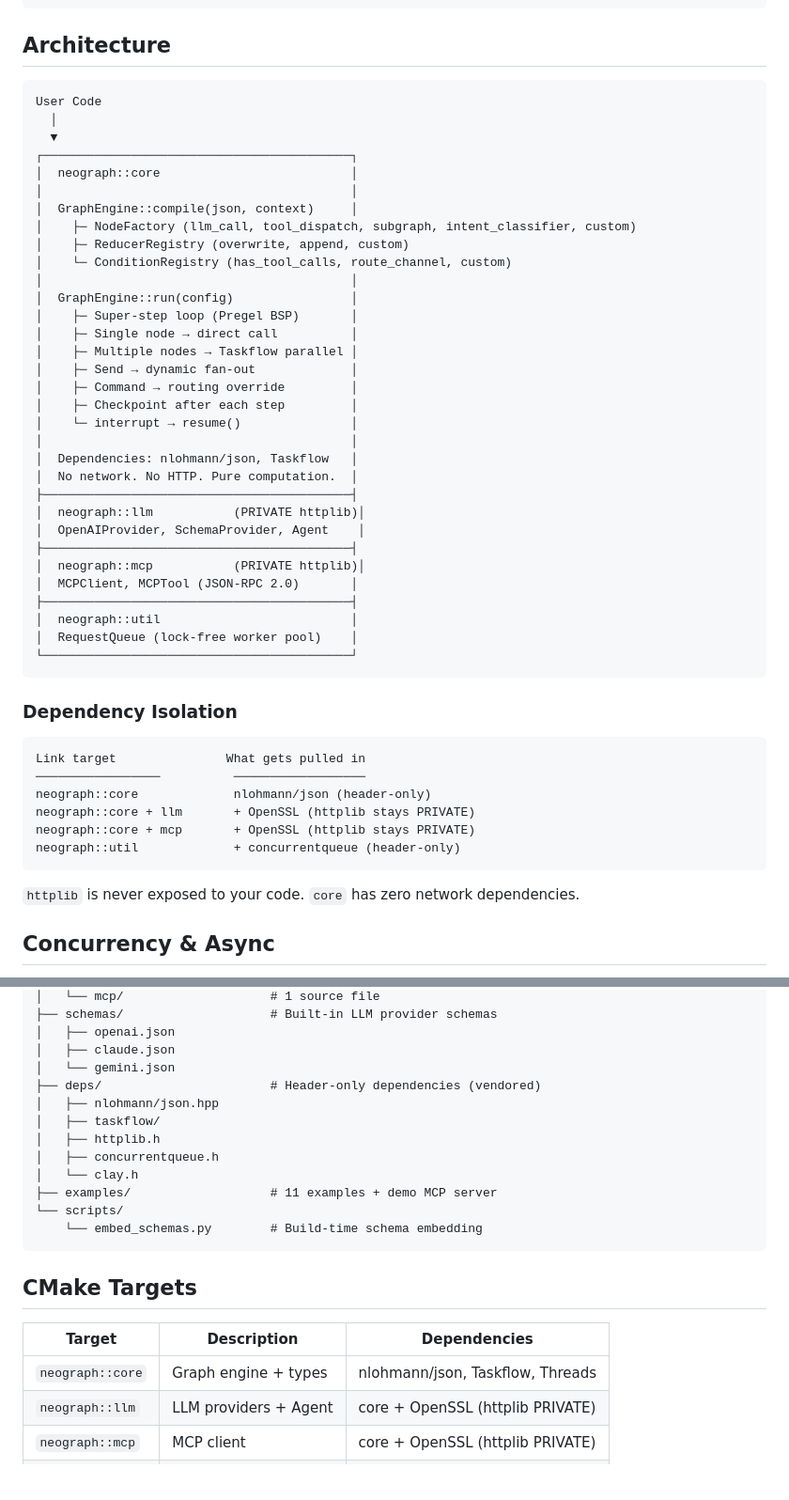
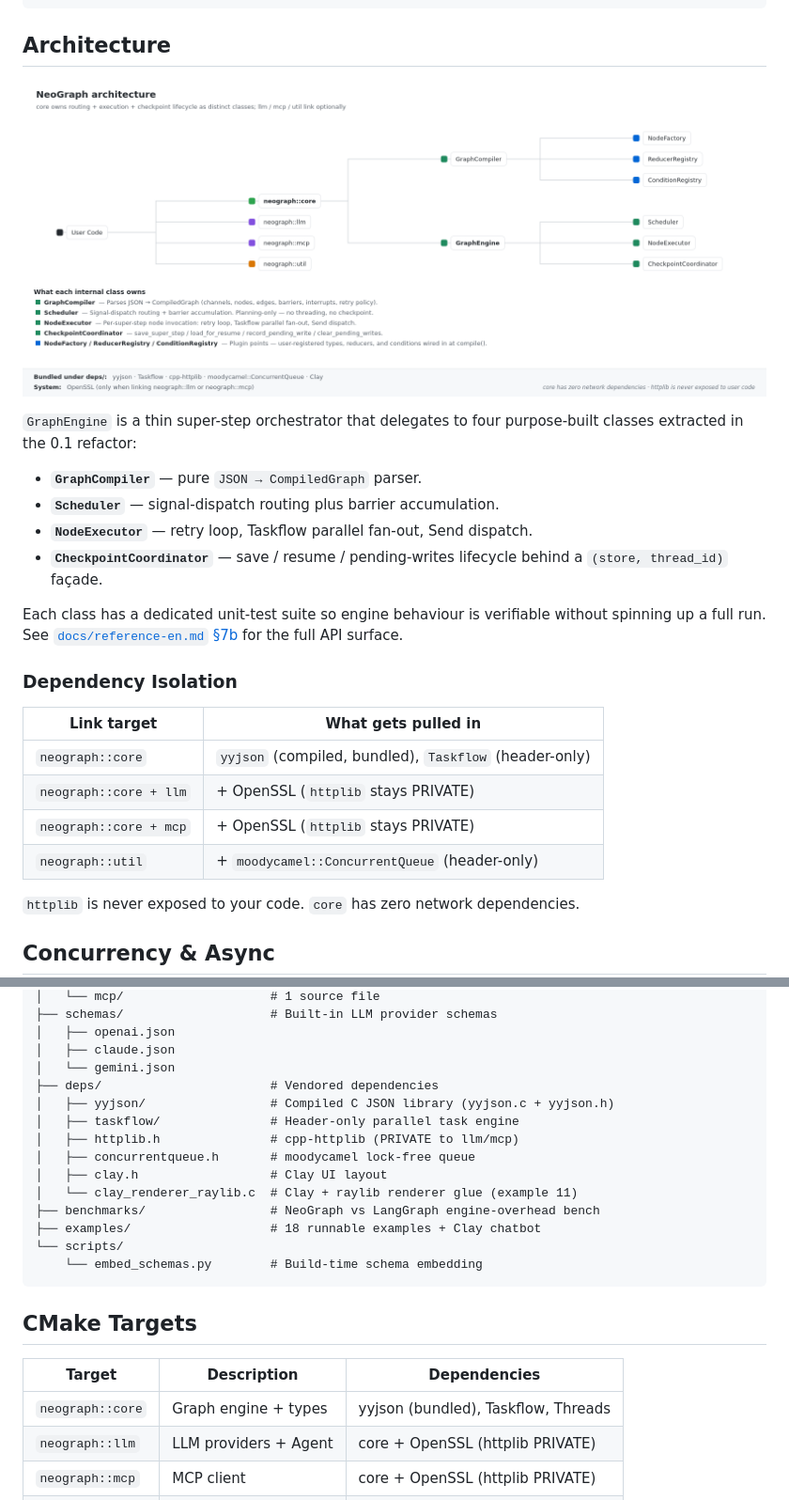
Before and after one commit to fox1245/NeoGraph, a Markdown page: README.md, 2 parts joined by grey strips. Shown at 94% size. Rendered like a GitHub page; pictures changed too: docs/images/architecture.png (added); blank space fills up the shorter version.

````diff
--- a/README.md
+++ b/README.md
@@ -174,51 +174,30 @@ cmake .. -DNEOGRAPH_BUILD_CLAY_EXAMPLE=ON && make example_clay_chatbot
 
 ## Architecture
 
-```
-User Code
-  │
-  ▼
-┌──────────────────────────────────────────┐
-│  neograph::core                          │
-│                                          │
-│  GraphEngine::compile(json, context)     │
-│    ├─ NodeFactory (llm_call, tool_dispatch, subgraph, intent_classifier, custom)
-│    ├─ ReducerRegistry (overwrite, append, custom)
-│    └─ ConditionRegistry (has_tool_calls, route_channel, custom)
-│                                          │
-│  GraphEngine::run(config)                │
-│    ├─ Super-step loop (Pregel BSP)       │
-│    ├─ Single node → direct call          │
-│    ├─ Multiple nodes → Taskflow parallel │
-│    ├─ Send → dynamic fan-out             │
-│    ├─ Command → routing override         │
-│    ├─ Checkpoint after each step         │
-│    └─ interrupt → resume()               │
-│                                          │
-│  Dependencies: nlohmann/json, Taskflow   │
-│  No network. No HTTP. Pure computation.  │
-├──────────────────────────────────────────┤
-│  neograph::llm           (PRIVATE httplib)│
-│  OpenAIProvider, SchemaProvider, Agent    │
-├──────────────────────────────────────────┤
-│  neograph::mcp           (PRIVATE httplib)│
-│  MCPClient, MCPTool (JSON-RPC 2.0)       │
-├──────────────────────────────────────────┤
-│  neograph::util                          │
-│  RequestQueue (lock-free worker pool)    │
-└──────────────────────────────────────────┘
-```
+![NeoGraph architecture — core / llm / mcp / util with internal class breakdown](docs/images/architecture.png)
+
+`GraphEngine` is a thin super-step orchestrator that delegates to four
+purpose-built classes extracted in the 0.1 refactor:
+
+- **`GraphCompiler`** — pure `JSON → CompiledGraph` parser.
+- **`Scheduler`** — signal-dispatch routing plus barrier accumulation.
+- **`NodeExecutor`** — retry loop, Taskflow parallel fan-out, Send dispatch.
+- **`CheckpointCoordinator`** — save / resume / pending-writes lifecycle
+  behind a `(store, thread_id)` façade.
+
+Each class has a dedicated unit-test suite so engine behaviour is
+verifiable without spinning up a full run. See
+[`docs/reference-en.md` §7b](docs/reference-en.md#7b-engine-internals)
+for the full API surface.
 
 ### Dependency Isolation
 
-```
-Link target               What gets pulled in
-─────────────────          ──────────────────
-neograph::core             nlohmann/json (header-only)
-neograph::core + llm       + OpenSSL (httplib stays PRIVATE)
-neograph::core + mcp       + OpenSSL (httplib stays PRIVATE)
-neograph::util             + concurrentqueue (header-only)
-```
+| Link target               | What gets pulled in |
+|---------------------------|---------------------|
+| `neograph::core`          | `yyjson` (compiled, bundled), `Taskflow` (header-only) |
+| `neograph::core + llm`    | + OpenSSL (`httplib` stays PRIVATE) |
+| `neograph::core + mcp`    | + OpenSSL (`httplib` stays PRIVATE) |
+| `neograph::util`          | + `moodycamel::ConcurrentQueue` (header-only) |
 
 `httplib` is never exposed to your code. `core` has zero network dependencies.
 
@@ -413,13 +392,15 @@ NeoGraph/
 │   ├── openai.json
 │   ├── claude.json
 │   └── gemini.json
-├── deps/                       # Header-only dependencies (vendored)
-│   ├── nlohmann/json.hpp
-│   ├── taskflow/
-│   ├── httplib.h
-│   ├── concurrentqueue.h
-│   └── clay.h
-├── examples/                   # 11 examples + demo MCP server
+├── deps/                       # Vendored dependencies
+│   ├── yyjson/                 # Compiled C JSON library (yyjson.c + yyjson.h)
+│   ├── taskflow/               # Header-only parallel task engine
+│   ├── httplib.h               # cpp-httplib (PRIVATE to llm/mcp)
+│   ├── concurrentqueue.h       # moodycamel lock-free queue
+│   ├── clay.h                  # Clay UI layout
+│   └── clay_renderer_raylib.c  # Clay + raylib renderer glue (example 11)
+├── benchmarks/                 # NeoGraph vs LangGraph engine-overhead bench
+├── examples/                   # 18 runnable examples + Clay chatbot
 └── scripts/
     └── embed_schemas.py        # Build-time schema embedding
 ```
@@ -428,7 +409,7 @@ NeoGraph/
 
 | Target | Description | Dependencies |
 |--------|-------------|--------------|
-| `neograph::core` | Graph engine + types | nlohmann/json, Taskflow, Threads |
+| `neograph::core` | Graph engine + types | yyjson (bundled), Taskflow, Threads |
 | `neograph::llm` | LLM providers + Agent | core + OpenSSL (httplib PRIVATE) |
 | `neograph::mcp` | MCP client | core + OpenSSL (httplib PRIVATE) |
 | `neograph::util` | RequestQueue | core + concurrentqueue |
````
Also changed, not shown: 1 other file.
